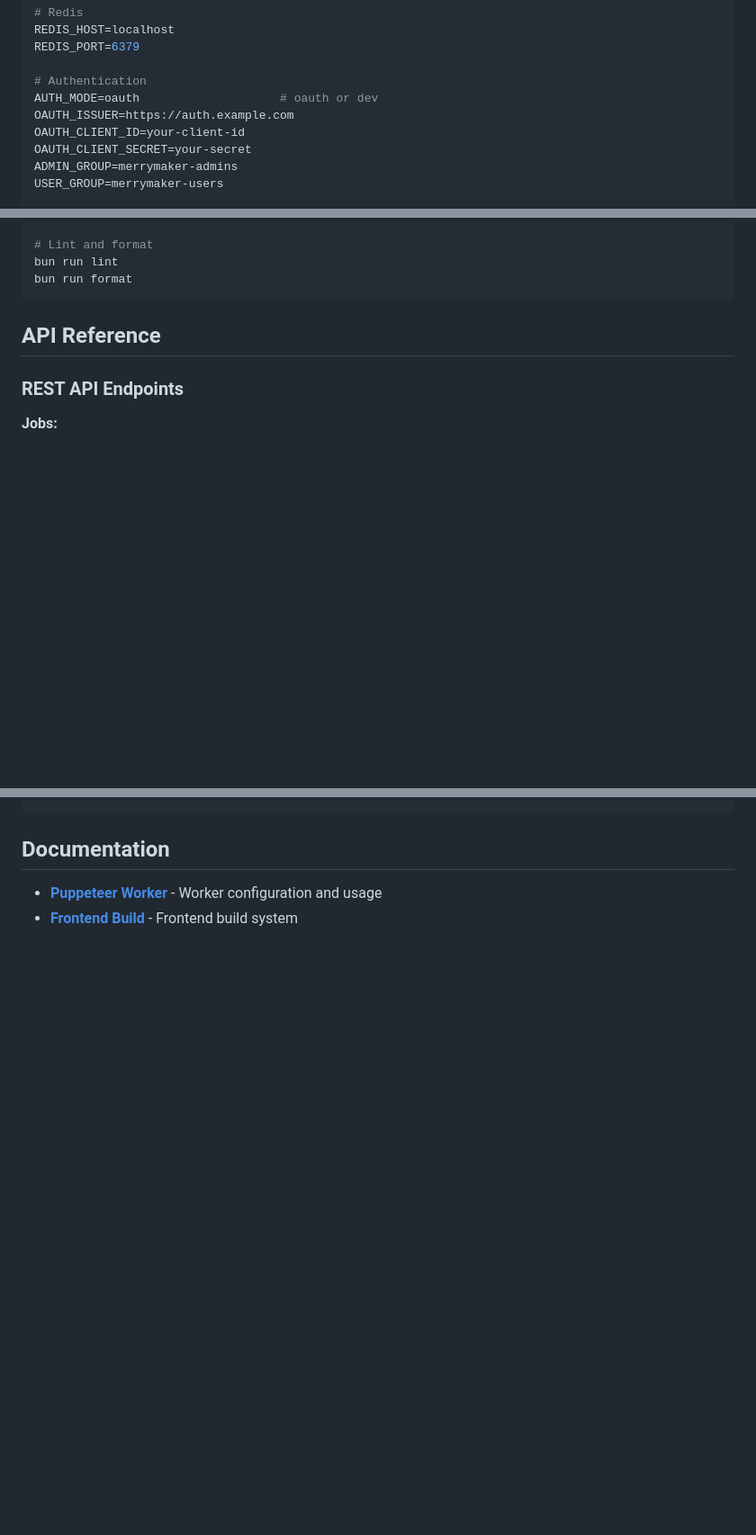
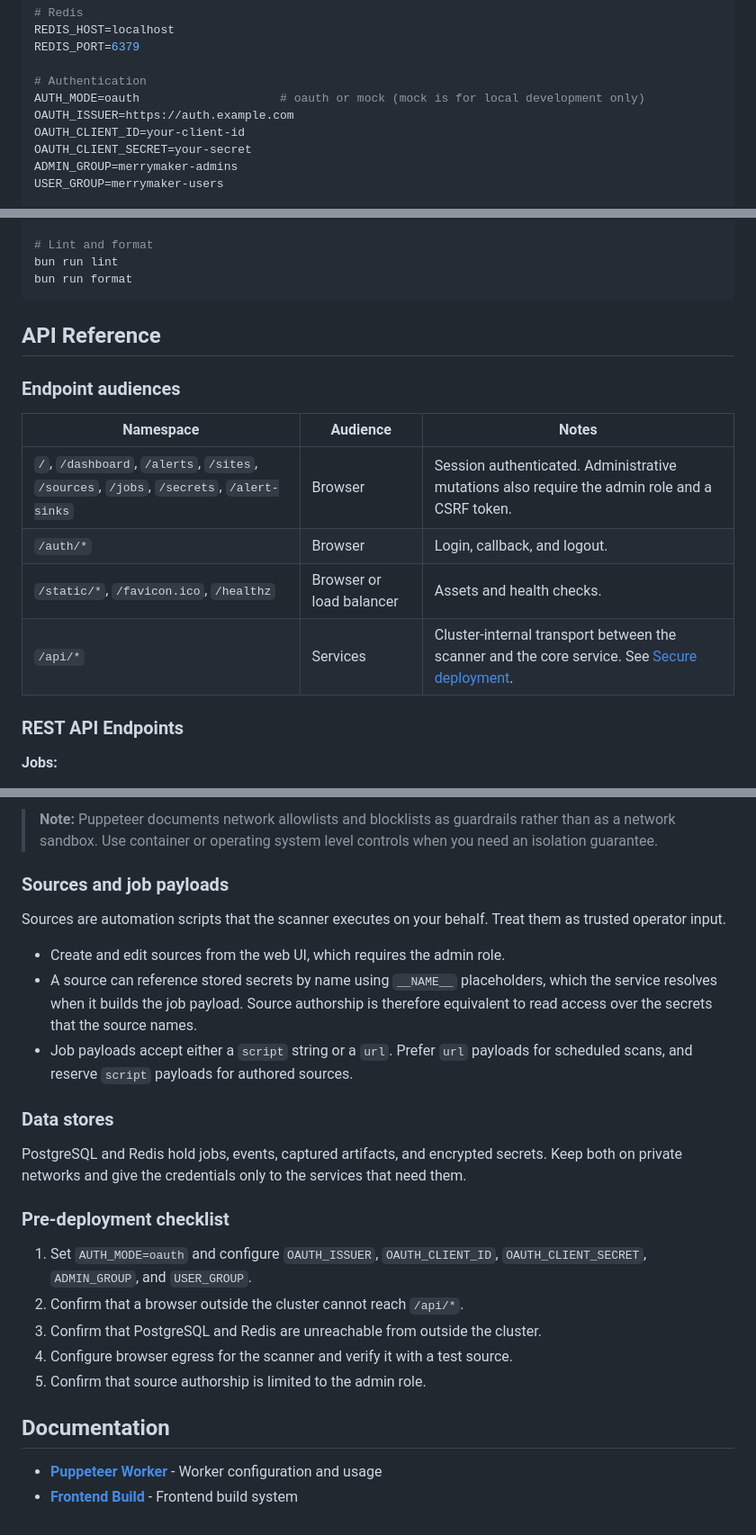
Before and after one commit to target/mmk-ui-api, a Markdown page: README.md, 3 parts joined by grey strips. Shown at 90% size. Drawn GitHub-style; blank space fills up the shorter version.

Commit message:
docs(readme): add secure deployment guidance (#229)
Signed-off-by: Caleb Walch <Caleb.Walch@target.com>

```diff
--- a/README.md
+++ b/README.md
@@ -204,7 +204,7 @@ REDIS_HOST=localhost
 REDIS_PORT=6379
 
 # Authentication
-AUTH_MODE=oauth                    # oauth or dev
+AUTH_MODE=oauth                    # oauth or mock (mock is for local development only)
 OAUTH_ISSUER=https://auth.example.com
 OAUTH_CLIENT_ID=your-client-id
 OAUTH_CLIENT_SECRET=your-secret
@@ -368,6 +368,15 @@ bun run format
 
 ## API Reference
 
+### Endpoint audiences
+
+| Namespace | Audience | Notes |
+| --- | --- | --- |
+| `/`, `/dashboard`, `/alerts`, `/sites`, `/sources`, `/jobs`, `/secrets`, `/alert-sinks` | Browser | Session authenticated. Administrative mutations also require the admin role and a CSRF token. |
+| `/auth/*` | Browser | Login, callback, and logout. |
+| `/static/*`, `/favicon.ico`, `/healthz` | Browser or load balancer | Assets and health checks. |
+| `/api/*` | Services | Cluster-internal transport between the scanner and the core service. See [Secure deployment](#secure-deployment). |
+
 ### REST API Endpoints
 
 **Jobs:**
@@ -407,3 +484,34 @@ Or URL-only format:
+> **Note:** Puppeteer documents network allowlists and blocklists as guardrails
+> rather than as a network sandbox. Use container or operating system level
+> controls when you need an isolation guarantee.
+
+### Sources and job payloads
+
+Sources are automation scripts that the scanner executes on your behalf. Treat
+them as trusted operator input.
+
+- Create and edit sources from the web UI, which requires the admin role.
+- A source can reference stored secrets by name using `__NAME__` placeholders,
+  which the service resolves when it builds the job payload. Source authorship is
+  therefore equivalent to read access over the secrets that the source names.
+- Job payloads accept either a `script` string or a `url`. Prefer `url` payloads
+  for scheduled scans, and reserve `script` payloads for authored sources.
+
+### Data stores
+
+PostgreSQL and Redis hold jobs, events, captured artifacts, and encrypted secrets.
+Keep both on private networks and give the credentials only to the services that
+need them.
+
+### Pre-deployment checklist
+
+1. Set `AUTH_MODE=oauth` and configure `OAUTH_ISSUER`, `OAUTH_CLIENT_ID`,
+   `OAUTH_CLIENT_SECRET`, `ADMIN_GROUP`, and `USER_GROUP`.
+2. Confirm that a browser outside the cluster cannot reach `/api/*`.
+3. Confirm that PostgreSQL and Redis are unreachable from outside the cluster.
+4. Configure browser egress for the scanner and verify it with a test source.
+5. Confirm that source authorship is limited to the admin role.
+
 ## Documentation
 
 - **[Puppeteer Worker](services/puppeteer-worker/README.md)** - Worker configuration and usage
```
Also changed, not shown: other parts of README.md (+68 -0 lines).
